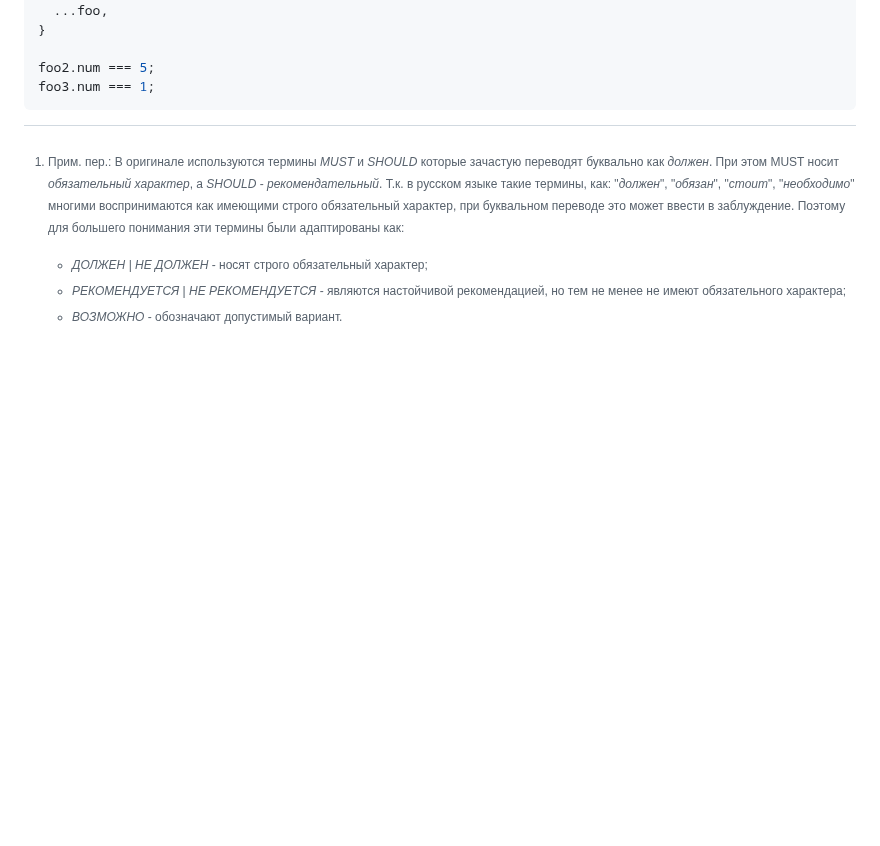
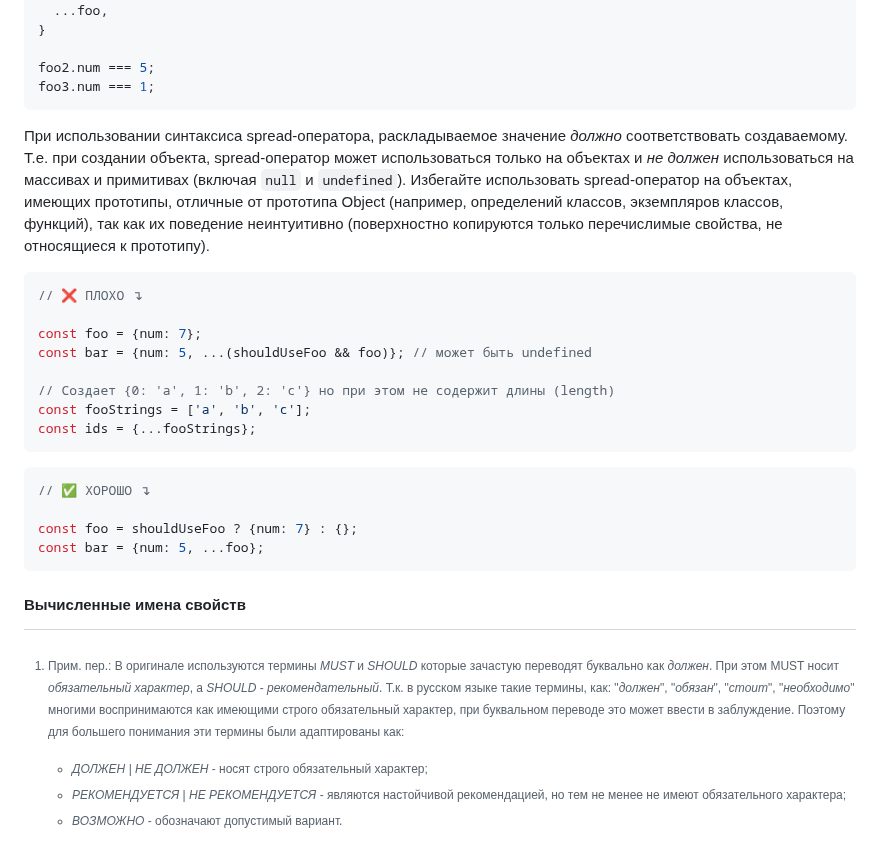
Before and after one commit to olegbarabanov/google-typescript-style-guide-ru, a Markdown page: src/google-typescript-style-guide-ru.md, the part around the change. GitHub-like rendering; blank space fills up the shorter version.

Commit message:
Processed lines from original: 810 - 834

````diff
--- a/src/google-typescript-style-guide-ru.md
+++ b/src/google-typescript-style-guide-ru.md
@@ -655,3 +655,25 @@ const foo3 = {
 foo2.num === 5;
 foo3.num === 1;
 ```
+
+При использовании синтаксиса spread-оператора, раскладываемое значение *должно* соответствовать создаваемому. Т.е. при создании объекта, spread-оператор может использоваться только на объектах и  *не должен* использоваться на массивах и примитивах (включая `null` и `undefined`). Избегайте использовать spread-оператор на объектах, имеющих прототипы, отличные от прототипа Object (например, определений классов, экземпляров классов, функций), так как их поведение неинтуитивно (поверхностно копируются только перечислимые свойства, не относящиеся к прототипу).
+
+```ts
+// ❌ ПЛОХО ↴
+
+const foo = {num: 7};
+const bar = {num: 5, ...(shouldUseFoo && foo)}; // может быть undefined
+
+// Создает {0: 'a', 1: 'b', 2: 'c'} но при этом не содержит длины (length)
+const fooStrings = ['a', 'b', 'c'];
+const ids = {...fooStrings};
+```
+
+```ts
+// ✅ ХОРОШО ↴
+
+const foo = shouldUseFoo ? {num: 7} : {};
+const bar = {num: 5, ...foo};
+```
+
+#### Вычисленные имена свойств
````
